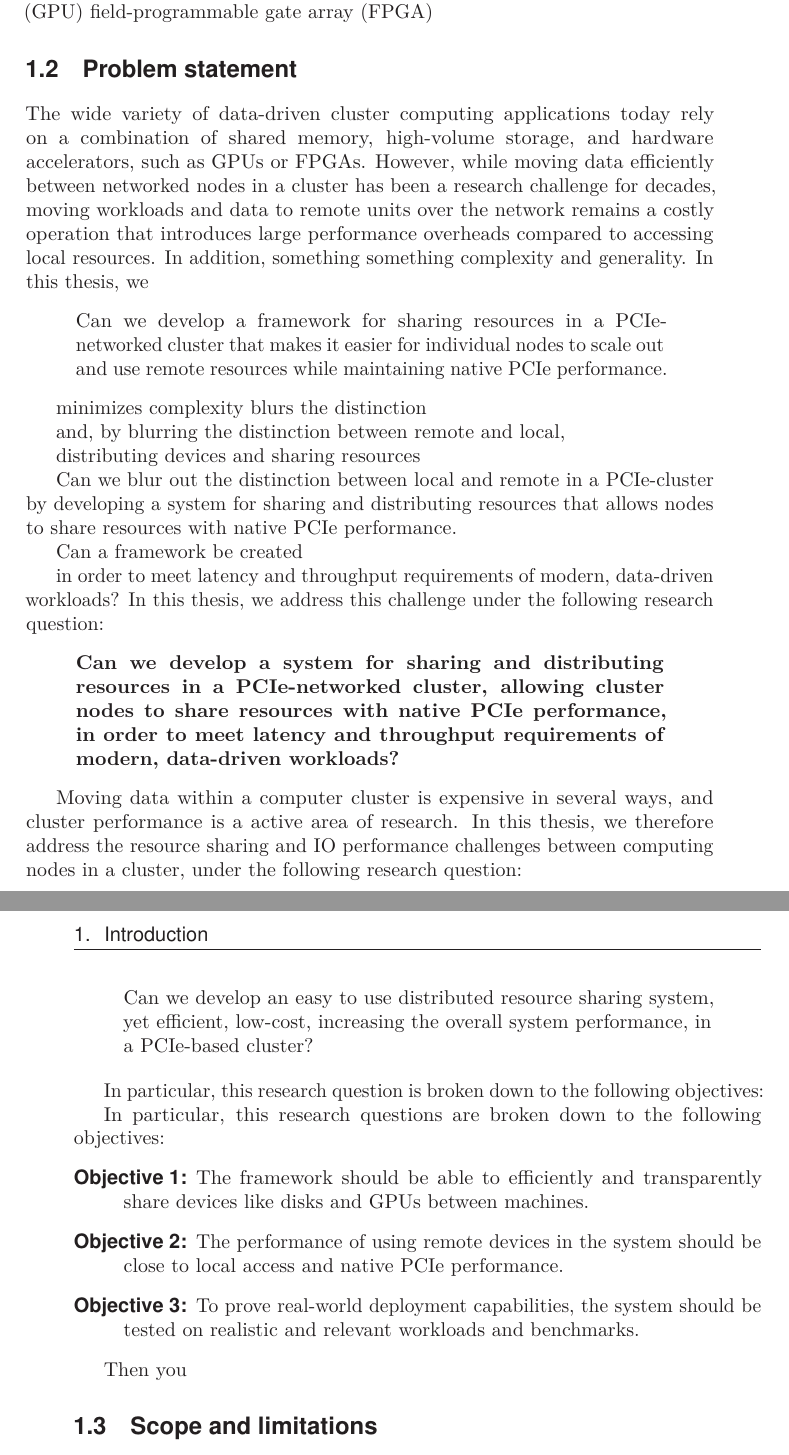
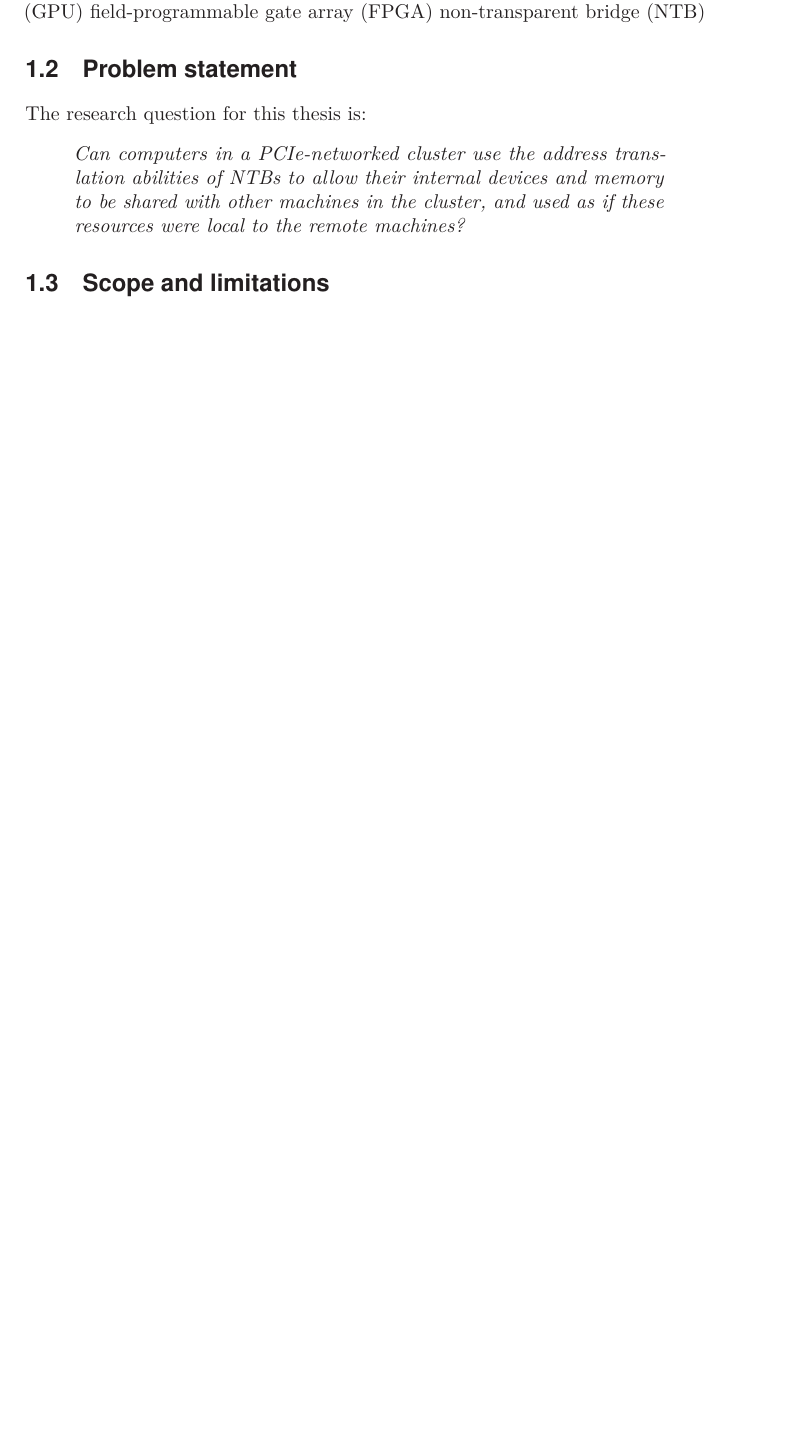
Before and after one commit to enfiskutensykkel/phd-thesis, a LaTeX thesis (main.tex, which reads glossary.tex, sections/introduction.tex): two parts of pages 17 and 18 of 38 before the commit and part of page 17 of 38 after it, the two joined at a grey line, cut so that both start at the same text, the shorter picture padded with empty space. Compiled offline with pdfLaTeX.

Commit message:
Update on Overleaf.

```diff
--- a/glossary.tex
+++ b/glossary.tex
@@ -11,7 +11,7 @@
 		description={#5, \glsseeformat[Glossary:]{gls-#3}{}},
 		first={#5~(#4)\glsadd{gls-#3}},
 		text={#4\glsadd{gls-#3}},
-		short={#4\glsadd{gls-#3}}
+		short={#4\glsadd{gls-#3}},#2
 	}
 }
 
@@ -64,7 +64,7 @@
 	description={Software running in kernel space on the host, assisting and facilitating a \acrshort{vm} emulator (such as Qemu)}
 }
 
-\newdualentry{ntb}{NTB}{non-transparent bridge}
+\newdualentry[][firstplural={non-transparent bridges~(NTBs)}]{ntb}{NTB}{non-transparent bridge}
 {A special \acrshort{pcie} device that extends the \acrshort{pcie} bus out of a single computer and connecting several systems}
 
 \newdualentry{bar}{BAR}{Base Address Register}
--- a/main.tex
+++ b/main.tex
@@ -15,7 +15,7 @@
 
 
 \author{Jonas S{\ae}ther Markussen}
-\title{SmartIO: Multi-host device sharing and memory disaggregation using PCI~Express Networking}
+\title{SmartIO: Multi-host device sharing and memory disaggregation using PCIe non-transparent bridging}
 
 \department{Department of Informatics}
 \faculty{Faculty of Mathematics and Natural Sciences}
--- a/sections/introduction.tex
+++ b/sections/introduction.tex
@@ -3,18 +3,24 @@
 \gls{pcie}
 \gls{gpu}
 \gls{fpga}
+\gls{ntb}
 
 \section{Problem statement}\label{sec:objectives}
-The wide variety of data-driven cluster computing applications today rely on a combination of shared memory, high-volume storage, and hardware accelerators, such as \glspl{gpu} or \glspl{fpga}.
+%The wide variety of data-driven cluster computing applications today rely on a combination of shared memory, high-volume storage, and hardware accelerators, such as \glspl{gpu} or \glspl{fpga}.
 %
-However, while moving data efficiently between networked nodes in a cluster has been a research challenge for decades, moving workloads and data to remote units over the network remains a costly operation that introduces large performance overheads compared to accessing local resources.
+%However, while moving data efficiently between networked nodes in a cluster has been a research challenge for decades, moving workloads and data to remote units over the network remains a costly operation that introduces large performance overheads compared to accessing local resources.
 %
-In addition, something something complexity and generality.
-%
-In this thesis, we
-\begin{quote}
-    Can we develop a framework for sharing resources in a \gls{pcie}-networked cluster that makes it easier for individual nodes to scale out and use remote resources while maintaining native \gls{pcie} performance.
+%In addition, something something complexity and generality:
+
+The research question for this thesis is:
+\begin{quote}\itshape
+    Can computers in a \gls{pcie}-networked cluster use the address translation abilities of \glspl{ntb} to allow their internal devices and memory to be shared with other machines in the cluster, and used as if these resources were local to the remote machines?
 \end{quote}
+
+
+%\begin{quote}
+ %   Can we develop a framework for sharing resources in a \gls{pcie}-networked cluster that makes it easier for individual nodes to scale out and use remote resources while maintaining native \gls{pcie} performance.
+%\end{quote}
 
 
 %\begin{quote}\bfseries
@@ -24,52 +30,51 @@ In this thesis, we
 
     %seamlessly combines distributed shared-memory functionality with traditional \gls{io}, has native \gls{pcie} performance, and simultaneously makes it easier to scale out and increase overall performance in the cluster system?
 %\end{quote}
-    minimizes complexity blurs the distinction
-
-     and,
-    by blurring the distinction between remote and local,
-
-    distributing devices and sharing resources
+%    minimizes complexity blurs the distinction
 
 
-	Can we blur out the distinction between local and remote in a \gls{pcie}-cluster by developing a system for sharing and distributing resources
-	that allows nodes to share resources with native \gls{pcie} performance.
+%    by blurring the distinction between remote and local,
+
+ %   distributing devices and sharing resources
+
+
+	%Can we blur out the distinction between local and remote in a \gls{pcie}-cluster by developing a system for sharing and distributing resources
+	%that allows nodes to share resources with native \gls{pcie} performance.
 
 %This has created a need for an efficient \gls{io} resource sharing solution.
 
-Can a framework be created
+%Can a framework be created
 
-	in order to meet latency and throughput requirements of modern, data-driven workloads?
-In this thesis, we address this challenge under the following research question:
-\begin{quote}\bfseries
-	Can we develop a system for sharing and distributing resources in a \gls{pcie}-networked cluster, allowing cluster nodes to share resources with native \gls{pcie} performance,
-	in order to meet latency and throughput requirements of modern, data-driven workloads?
-\end{quote}
+%	in order to meet latency and throughput requirements of modern, data-driven workloads?
+%In this thesis, we address this challenge under the following research question:
+%\begin{quote}\bfseries
+%	Can we develop a system for sharing and distributing resources in a \gls{pcie}-networked cluster, allowing cluster nodes to share resources with native \gls{pcie} performance,	in order to meet latency and throughput requirements of modern, data-driven workloads?
+%\end{quote}
 
-Moving data within a computer cluster is expensive in several ways, and cluster performance is a active area of research.
-In this thesis, we therefore address the resource sharing and IO performance challenges between computing nodes in a cluster, under the following research question:
+%Moving data within a computer cluster is expensive in several ways, and cluster performance is a active area of research.
+%In this thesis, we therefore address the resource sharing and IO performance challenges between computing nodes in a cluster, under the following research question:
 
 
 
-\begin{quote}
-    Can we develop an easy to use distributed resource sharing system, yet efficient, low-cost, increasing the overall system performance, in a PCIe-based cluster?
-\end{quote}
+%\begin{quote}
+ %   Can we develop an easy to use distributed resource sharing system, yet efficient, low-cost, increasing the overall system performance, in a PCIe-based cluster?
+%\end{quote}
 
 
-In particular, this research question is broken down to the following objectives:
+%In particular, this research question is broken down to the following objectives:
 
 
 
 %the latency and throughput requirements of modern, data-driven workloads,
-In particular, this research questions are broken down to the following objectives:
-\begin{description}
-	\item[\objective{lending}:] The framework should be able to efficiently and transparently share devices like disks and GPUs between machines.
-	\item[\objective{performance}:] The performance of using remote devices in the system should be close to local access and native PCIe performance.
-	\item[\objective{experiments}:] To prove real-world deployment capabilities, the system should be tested on realistic and relevant workloads and benchmarks.
+%In particular, this research questions are broken down to the following objectives:
+%\begin{description}
+	%\item[\objective{lending}:] The framework should be able to efficiently and transparently share devices like disks and GPUs between machines.
+	%\item[\objective{performance}:] The performance of using remote devices in the system should be close to local access and native PCIe performance.
+	%\item[\objective{experiments}:] To prove real-world deployment capabilities, the system should be tested on realistic and relevant workloads and benchmarks.
 
-\end{description}
+%\end{description}
 
-Then you
+%Then you
 
 %The main goal of this thesis is to develop a framework that %unifies
 %\begin{description}
```
